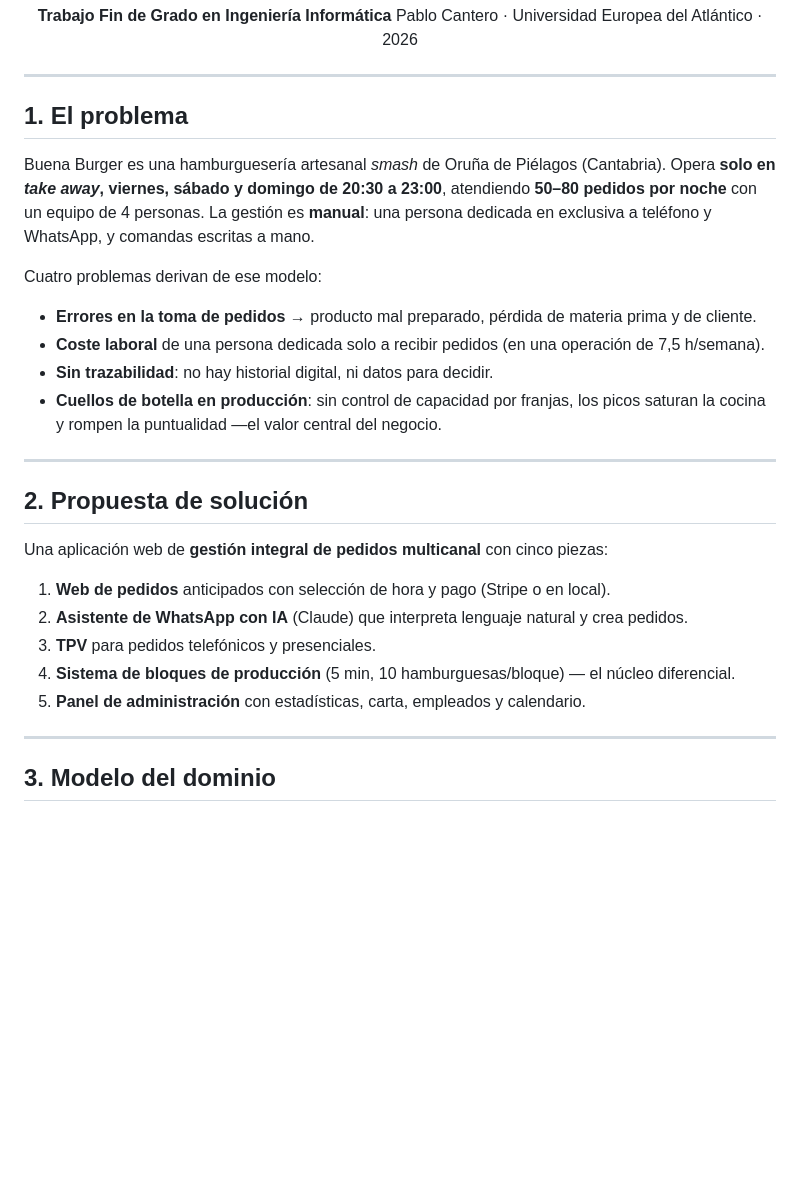
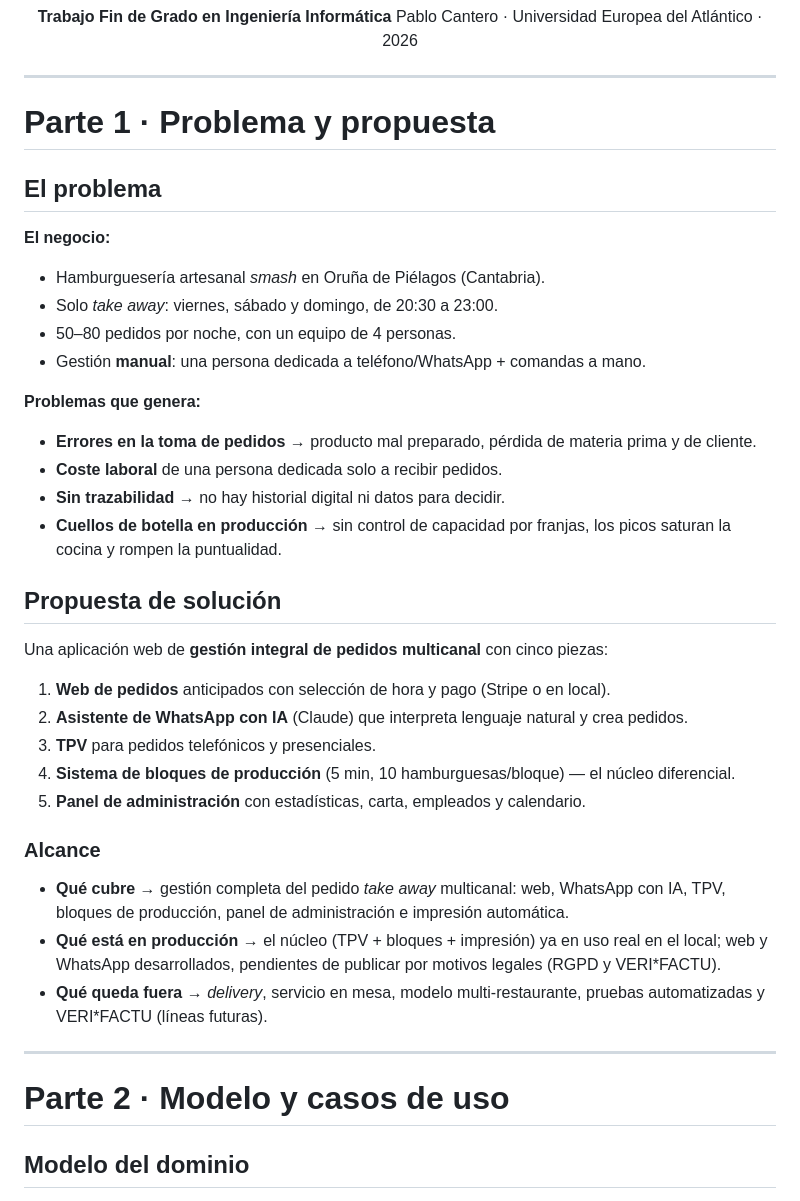
Before and after one commit to pabloocanteroo/tfg-buenaburger-manage-system, a Markdown page: Presentacion-Final/README.md, the part around one of its changes. Rendered like a GitHub page; blank space fills up the shorter version.

```diff
--- a/Presentacion-Final/README.md
+++ b/Presentacion-Final/README.md
@@ -11,20 +11,25 @@ Pablo Cantero · Universidad Europea del Atlántico · 2026
 
 ---
 
-## 1. El problema
+# Parte 1 · Problema y propuesta
 
-Buena Burger es una hamburguesería artesanal *smash* de Oruña de Piélagos (Cantabria). Opera **solo en *take away*, viernes, sábado y domingo de 20:30 a 23:00**, atendiendo **50–80 pedidos por noche** con un equipo de 4 personas. La gestión es **manual**: una persona dedicada en exclusiva a teléfono y WhatsApp, y comandas escritas a mano.
+## El problema
 
-Cuatro problemas derivan de ese modelo:
+**El negocio:**
+
+- Hamburguesería artesanal *smash* en Oruña de Piélagos (Cantabria).
+- Solo *take away*: viernes, sábado y domingo, de 20:30 a 23:00.
+- 50–80 pedidos por noche, con un equipo de 4 personas.
+- Gestión **manual**: una persona dedicada a teléfono/WhatsApp + comandas a mano.
+
+**Problemas que genera:**
 
 - **Errores en la toma de pedidos** → producto mal preparado, pérdida de materia prima y de cliente.
-- **Coste laboral** de una persona dedicada solo a recibir pedidos (en una operación de 7,5 h/semana).
-- **Sin trazabilidad**: no hay historial digital, ni datos para decidir.
-- **Cuellos de botella en producción**: sin control de capacidad por franjas, los picos saturan la cocina y rompen la puntualidad —el valor central del negocio.
+- **Coste laboral** de una persona dedicada solo a recibir pedidos.
+- **Sin trazabilidad** → no hay historial digital ni datos para decidir.
+- **Cuellos de botella en producción** → sin control de capacidad por franjas, los picos saturan la cocina y rompen la puntualidad.
 
----
-
-## 2. Propuesta de solución
+## Propuesta de solución
 
 Una aplicación web de **gestión integral de pedidos multicanal** con cinco piezas:
 
@@ -34,9 +39,17 @@ Una aplicación web de **gestión integral de pedidos multicanal** con cinco pie
 4. **Sistema de bloques de producción** (5 min, 10 hamburguesas/bloque) — el núcleo diferencial.
 5. **Panel de administración** con estadísticas, carta, empleados y calendario.
 
+### Alcance
+
+- **Qué cubre** → gestión completa del pedido *take away* multicanal: web, WhatsApp con IA, TPV, bloques de producción, panel de administración e impresión automática.
+- **Qué está en producción** → el núcleo (TPV + bloques + impresión) ya en uso real en el local; web y WhatsApp desarrollados, pendientes de publicar por motivos legales (RGPD y VERI\*FACTU).
+- **Qué queda fuera** → *delivery*, servicio en mesa, modelo multi-restaurante, pruebas automatizadas y VERI\*FACTU (líneas futuras).
+
 ---
 
-## 3. Modelo del dominio
+# Parte 2 · Modelo y casos de uso
+
+## Modelo del dominio
 
 <div align="center">
 
```
Also changed, not shown: other parts of Presentacion-Final/README.md (+25 -34 lines).
